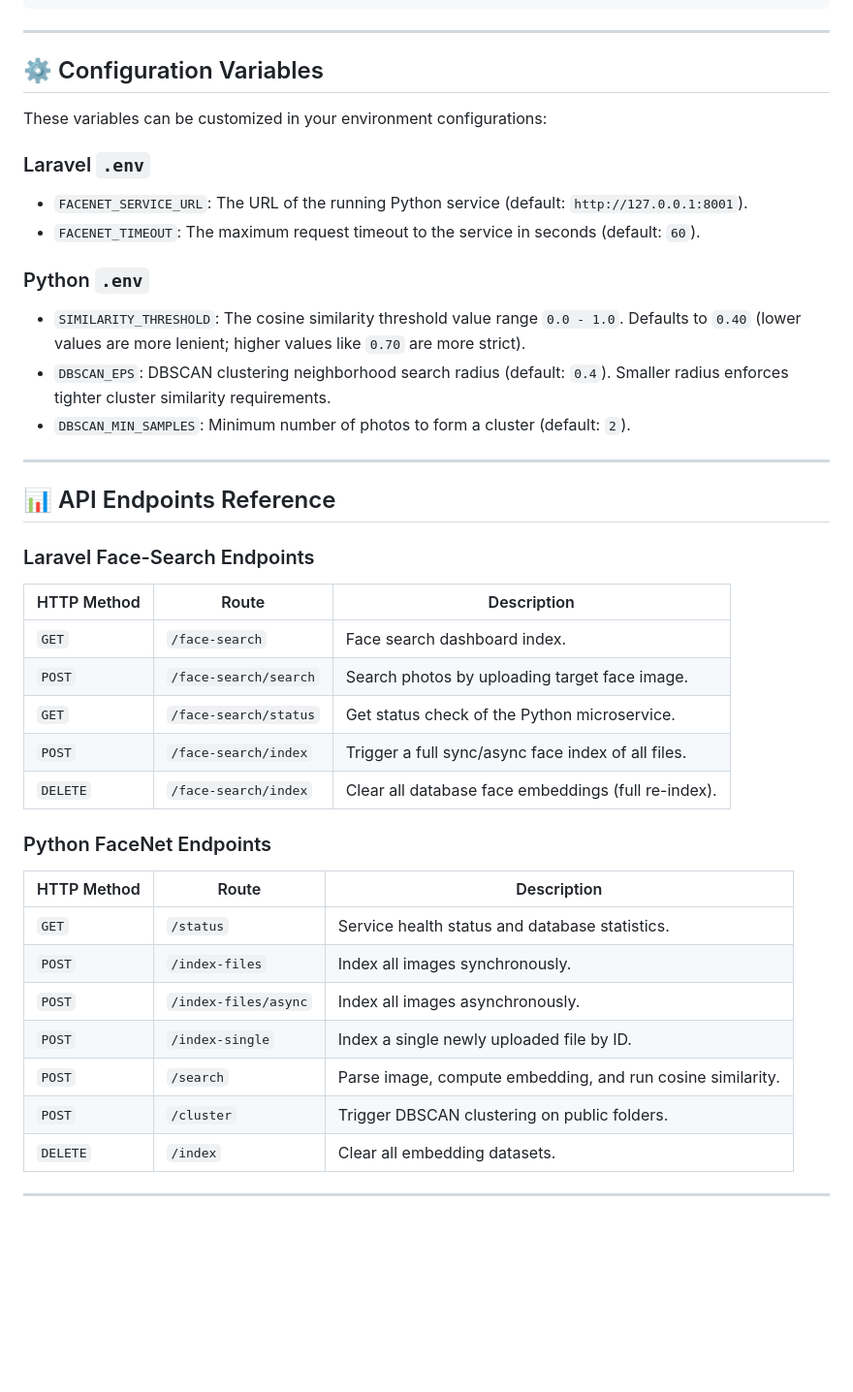
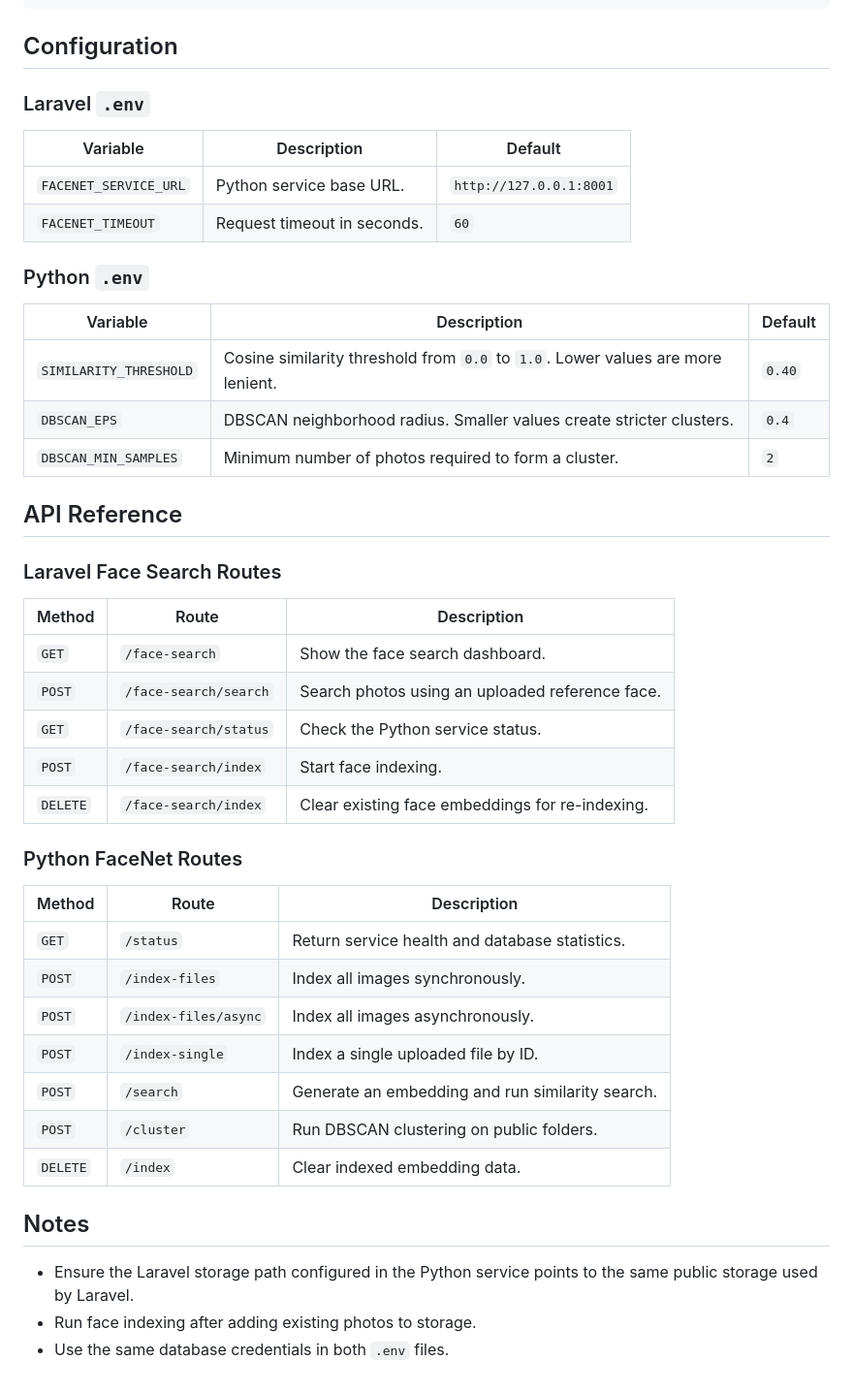
Before and after one commit to HasnanAlii/visifoto, a Markdown page: README.md, the part around one of its changes. Shown at 97% size. Drawn GitHub-style; blank space fills up the shorter version.

Commit message:
docs: update README for clarity and feature enhancements

````diff
--- a/README.md
+++ b/README.md
@@ -184,43 +185,49 @@ curl -X POST http://127.0.0.1:8001/index-files
 curl -X POST http://127.0.0.1:8001/index-files/async
 ```
 
----
-
-## ⚙️ Configuration Variables
-
-These variables can be customized in your environment configurations:
+## Configuration
 
 ### Laravel `.env`
-*   `FACENET_SERVICE_URL`: The URL of the running Python service (default: `http://127.0.0.1:8001`).
-*   `FACENET_TIMEOUT`: The maximum request timeout to the service in seconds (default: `60`).
+
+| Variable | Description | Default |
+| --- | --- | --- |
+| `FACENET_SERVICE_URL` | Python service base URL. | `http://127.0.0.1:8001` |
+| `FACENET_TIMEOUT` | Request timeout in seconds. | `60` |
 
 ### Python `.env`
-*   `SIMILARITY_THRESHOLD`: The cosine similarity threshold value range `0.0 - 1.0`. Defaults to `0.40` (lower values are more lenient; higher values like `0.70` are more strict).
-*   `DBSCAN_EPS`: DBSCAN clustering neighborhood search radius (default: `0.4`). Smaller radius enforces tighter cluster similarity requirements.
-*   `DBSCAN_MIN_SAMPLES`: Minimum number of photos to form a cluster (default: `2`).
 
----
+| Variable | Description | Default |
+| --- | --- | --- |
+| `SIMILARITY_THRESHOLD` | Cosine similarity threshold from `0.0` to `1.0`. Lower values are more lenient. | `0.40` |
+| `DBSCAN_EPS` | DBSCAN neighborhood radius. Smaller values create stricter clusters. | `0.4` |
+| `DBSCAN_MIN_SAMPLES` | Minimum number of photos required to form a cluster. | `2` |
 
-## 📊 API Endpoints Reference
+## API Reference
 
-### Laravel Face-Search Endpoints
-| HTTP Method | Route | Description |
-|---|---|---|
-| `GET` | `/face-search` | Face search dashboard index. |
-| `POST` | `/face-search/search` | Search photos by uploading target face image. |
-| `GET` | `/face-search/status` | Get status check of the Python microservice. |
-| `POST` | `/face-search/index` | Trigger a full sync/async face index of all files. |
-| `DELETE` | `/face-search/index` | Clear all database face embeddings (full re-index). |
+### Laravel Face Search Routes
 
-### Python FaceNet Endpoints
-| HTTP Method | Route | Description |
-|---|---|---|
-| `GET` | `/status` | Service health status and database statistics. |
+| Method | Route | Description |
+| --- | --- | --- |
+| `GET` | `/face-search` | Show the face search dashboard. |
+| `POST` | `/face-search/search` | Search photos using an uploaded reference face. |
+| `GET` | `/face-search/status` | Check the Python service status. |
+| `POST` | `/face-search/index` | Start face indexing. |
+| `DELETE` | `/face-search/index` | Clear existing face embeddings for re-indexing. |
+
+### Python FaceNet Routes
+
+| Method | Route | Description |
+| --- | --- | --- |
+| `GET` | `/status` | Return service health and database statistics. |
 | `POST` | `/index-files` | Index all images synchronously. |
 | `POST` | `/index-files/async` | Index all images asynchronously. |
-| `POST` | `/index-single` | Index a single newly uploaded file by ID. |
-| `POST` | `/search` | Parse image, compute embedding, and run cosine similarity. |
-| `POST` | `/cluster` | Trigger DBSCAN clustering on public folders. |
-| `DELETE` | `/index` | Clear all embedding datasets. |
+| `POST` | `/index-single` | Index a single uploaded file by ID. |
+| `POST` | `/search` | Generate an embedding and run similarity search. |
+| `POST` | `/cluster` | Run DBSCAN clustering on public folders. |
+| `DELETE` | `/index` | Clear indexed embedding data. |
 
----
+## Notes
+
+- Ensure the Laravel storage path configured in the Python service points to the same public storage used by Laravel.
+- Run face indexing after adding existing photos to storage.
+- Use the same database credentials in both `.env` files.
````
Also changed, not shown: other parts of README.md (+134 -133 lines).
